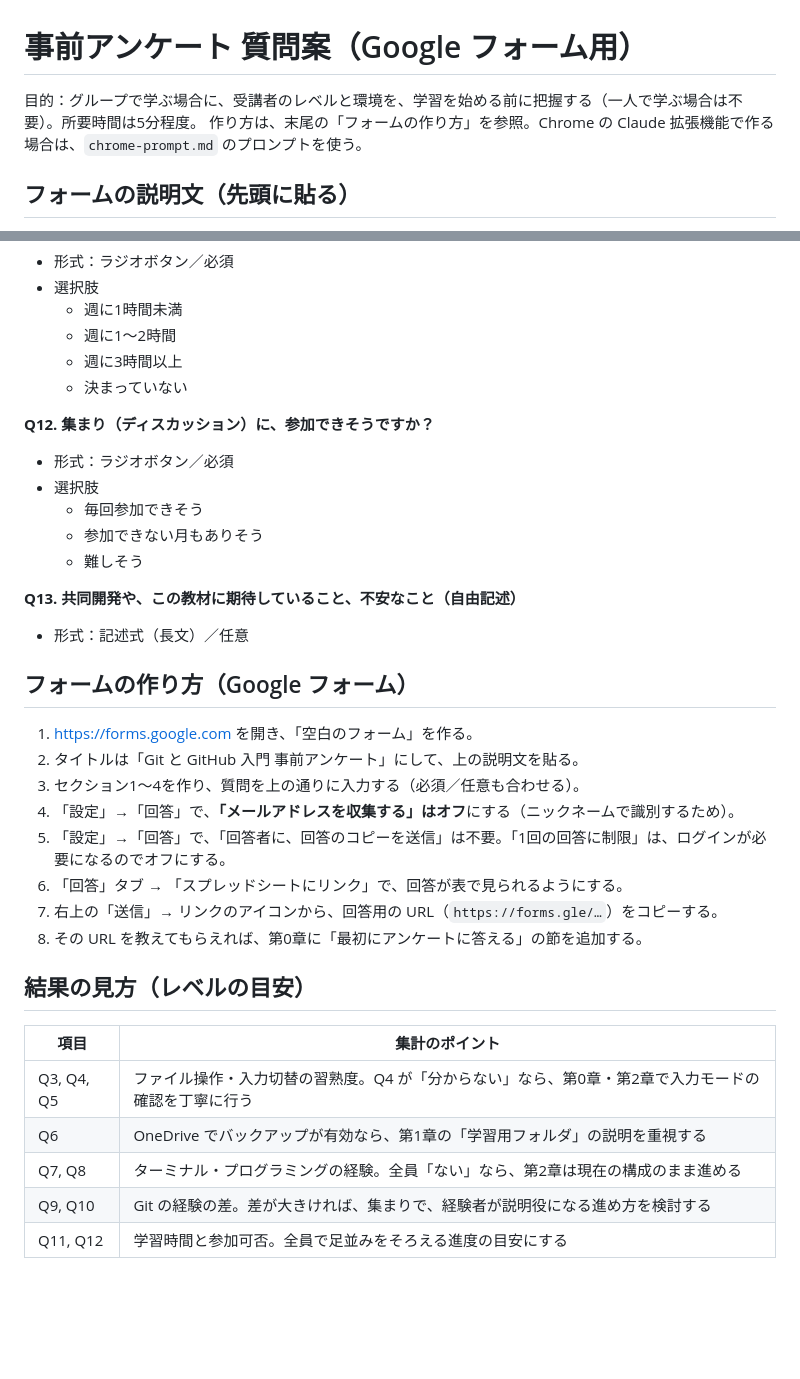
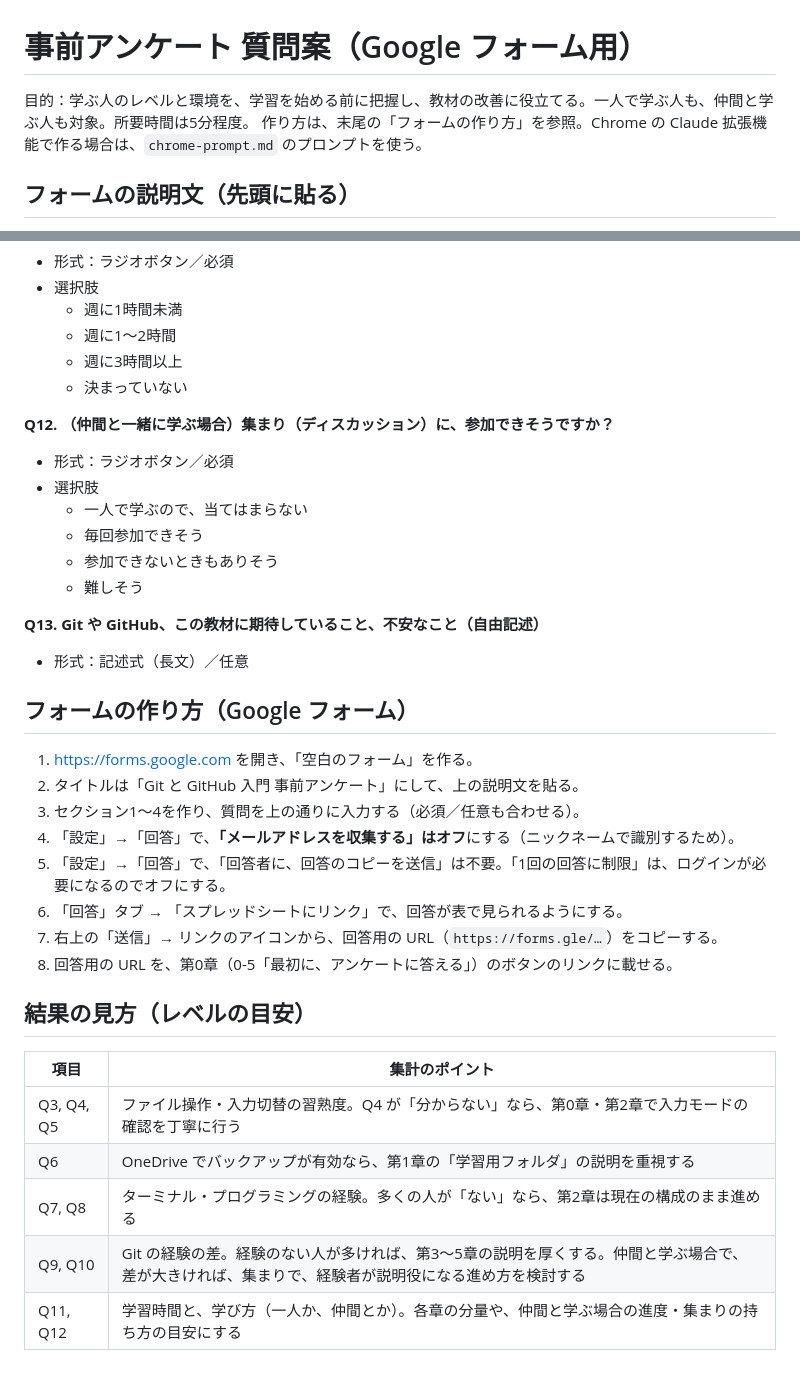
Before and after one commit to chitchi1216/git-github-textbook, a Markdown page: survey/questions.md, 2 parts joined by grey strips. Rendered like a GitHub page; blank space fills up the shorter version.

Commit message:
事前アンケートの質問案から、4名・月1回・グループ前提をなくした
- 目的を「一人で学ぶ人も、仲間と学ぶ人も対象」に変更
- Q12 を「（仲間と一緒に学ぶ場合）」にし、「一人で学ぶので、当てはまらない」を追加
- Q13 の「共同開発」を「Git や GitHub」に変更
- 結果の見方と、作り方の手順8を、今の教材に合わせて修正
- chrome-prompt.md のプロンプト本文も、同じ内容にそろえた

Co-Authored-By: Claude Opus 5.5 <noreply@anthropic.com>
Claude-Session: https://claude.ai/code/session_01ESmWvTHxxoafaDSurh3QbR

```diff
--- a/survey/questions.md
+++ b/survey/questions.md
@@ -1,6 +1,6 @@
 # 事前アンケート 質問案（Google フォーム用）
 
-目的：グループで学ぶ場合に、受講者のレベルと環境を、学習を始める前に把握する（一人で学ぶ場合は不要）。所要時間は5分程度。
+目的：学ぶ人のレベルと環境を、学習を始める前に把握し、教材の改善に役立てる。一人で学ぶ人も、仲間と学ぶ人も対象。所要時間は5分程度。
 作り方は、末尾の「フォームの作り方」を参照。Chrome の Claude 拡張機能で作る場合は、`chrome-prompt.md` のプロンプトを使う。
 
 ## フォームの説明文（先頭に貼る）
@@ -103,14 +103,15 @@
   - 週に3時間以上
   - 決まっていない
 
-**Q12. 集まり（ディスカッション）に、参加できそうですか？**
+**Q12. （仲間と一緒に学ぶ場合）集まり（ディスカッション）に、参加できそうですか？**
 - 形式：ラジオボタン／必須
 - 選択肢
+  - 一人で学ぶので、当てはまらない
   - 毎回参加できそう
-  - 参加できない月もありそう
+  - 参加できないときもありそう
   - 難しそう
 
-**Q13. 共同開発や、この教材に期待していること、不安なこと（自由記述）**
+**Q13. Git や GitHub、この教材に期待していること、不安なこと（自由記述）**
 - 形式：記述式（長文）／任意
 
 ## フォームの作り方（Google フォーム）
@@ -122,7 +123,7 @@
 5. 「設定」→「回答」で、「回答者に、回答のコピーを送信」は不要。「1回の回答に制限」は、ログインが必要になるのでオフにする。
 6. 「回答」タブ → 「スプレッドシートにリンク」で、回答が表で見られるようにする。
 7. 右上の「送信」→ リンクのアイコンから、回答用の URL（`https://forms.gle/…`）をコピーする。
-8. その URL を教えてもらえれば、第0章に「最初にアンケートに答える」の節を追加する。
+8. 回答用の URL を、第0章（0-5「最初に、アンケートに答える」）のボタンのリンクに載せる。
 
 ## 結果の見方（レベルの目安）
 
@@ -130,6 +131,6 @@
 |---|---|
 | Q3, Q4, Q5 | ファイル操作・入力切替の習熟度。Q4 が「分からない」なら、第0章・第2章で入力モードの確認を丁寧に行う |
 | Q6 | OneDrive でバックアップが有効なら、第1章の「学習用フォルダ」の説明を重視する |
-| Q7, Q8 | ターミナル・プログラミングの経験。全員「ない」なら、第2章は現在の構成のまま進める |
-| Q9, Q10 | Git の経験の差。差が大きければ、集まりで、経験者が説明役になる進め方を検討する |
-| Q11, Q12 | 学習時間と参加可否。全員で足並みをそろえる進度の目安にする |
+| Q7, Q8 | ターミナル・プログラミングの経験。多くの人が「ない」なら、第2章は現在の構成のまま進める |
+| Q9, Q10 | Git の経験の差。経験のない人が多ければ、第3〜5章の説明を厚くする。仲間と学ぶ場合で、差が大きければ、集まりで、経験者が説明役になる進め方を検討する |
+| Q11, Q12 | 学習時間と、学び方（一人か、仲間とか）。各章の分量や、仲間と学ぶ場合の進度・集まりの持ち方の目安にする |
```
Also changed, not shown: CHANGELOG.md (+1 -0 lines), survey/chrome-prompt.md (+5 -4 lines).
